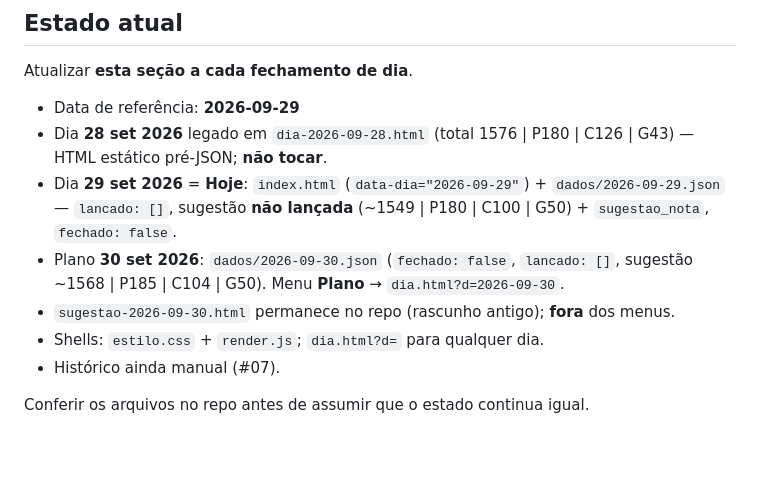
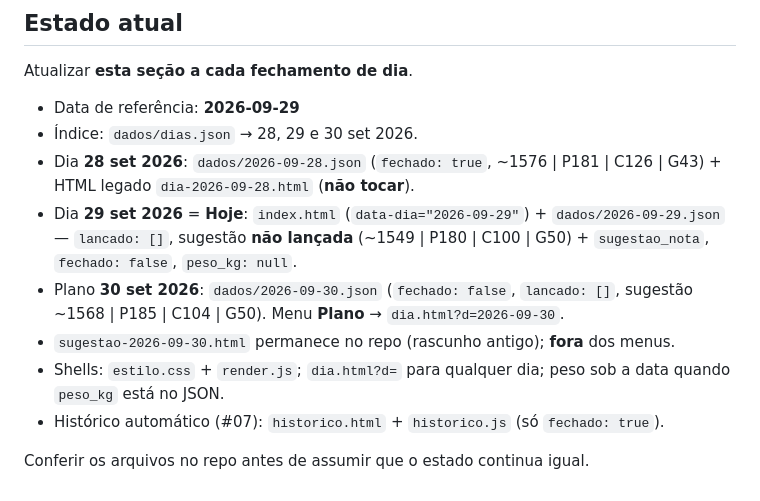
Before and after one commit to lucasssbr/nutricao-hoje, a Markdown page: INSTRUCOES-CLAUDE.md, the part around one of its changes. Drawn GitHub-style; blank space fills up the shorter version.

```diff
--- a/INSTRUCOES-CLAUDE.md
+++ b/INSTRUCOES-CLAUDE.md
@@ -164,11 +167,12 @@ O repositório é a única fonte do site; não manter espelho local separado. Pa
 Atualizar **esta seção a cada fechamento de dia**.
 
 - Data de referência: **2026-09-29**
-- Dia **28 set 2026** legado em `dia-2026-09-28.html` (total 1576 | P180 | C126 | G43) — HTML estático pré-JSON; **não tocar**.
-- Dia **29 set 2026** = **Hoje**: `index.html` (`data-dia="2026-09-29"`) + `dados/2026-09-29.json` — `lancado: []`, sugestão **não lançada** (~1549 | P180 | C100 | G50) + `sugestao_nota`, `fechado: false`.
+- Índice: `dados/dias.json` → 28, 29 e 30 set 2026.
+- Dia **28 set 2026**: `dados/2026-09-28.json` (`fechado: true`, ~1576 | P181 | C126 | G43) + HTML legado `dia-2026-09-28.html` (**não tocar**).
+- Dia **29 set 2026** = **Hoje**: `index.html` (`data-dia="2026-09-29"`) + `dados/2026-09-29.json` — `lancado: []`, sugestão **não lançada** (~1549 | P180 | C100 | G50) + `sugestao_nota`, `fechado: false`, `peso_kg: null`.
 - Plano **30 set 2026**: `dados/2026-09-30.json` (`fechado: false`, `lancado: []`, sugestão ~1568 | P185 | C104 | G50). Menu **Plano** → `dia.html?d=2026-09-30`.
 - `sugestao-2026-09-30.html` permanece no repo (rascunho antigo); **fora** dos menus.
-- Shells: `estilo.css` + `render.js`; `dia.html?d=` para qualquer dia.
-- Histórico ainda manual (#07).
+- Shells: `estilo.css` + `render.js`; `dia.html?d=` para qualquer dia; peso sob a data quando `peso_kg` está no JSON.
+- Histórico automático (#07): `historico.html` + `historico.js` (só `fechado: true`).
 
 Conferir os arquivos no repo antes de assumir que o estado continua igual.
```
Also changed, not shown: other parts of INSTRUCOES-CLAUDE.md (+11 -8 lines).
